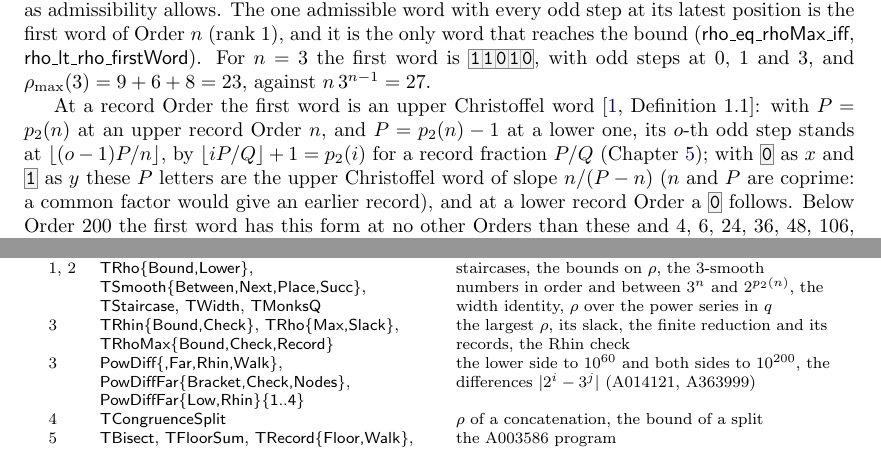
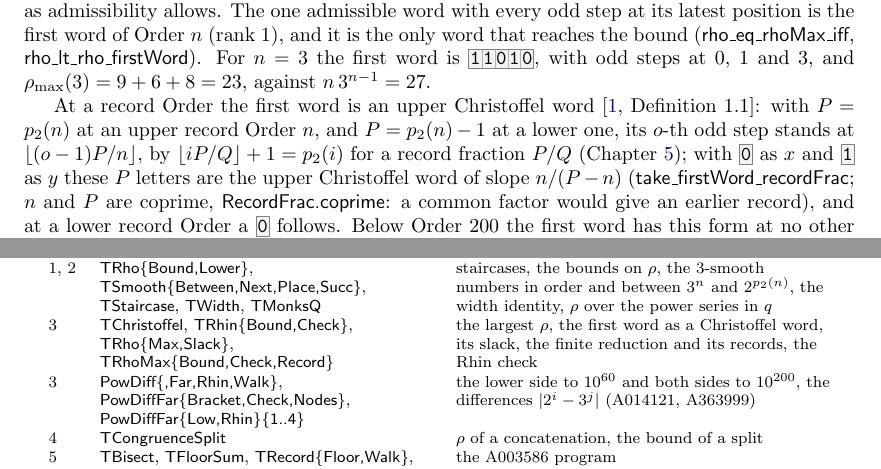
Before and after one commit to druud/Collatz-but-stop-at-the-drop, a LaTeX document (src/R_collatz_stop_at_the_drop_3.tex): two parts of pages 5 and 17 of 19, joined at a grey line, cut so that both start at the same text. Compiled offline with pdfLaTeX.

Commit message:
Generation 84: c-d-r docs (tag R_85); TChristoffel, OEIS A399760, A401592/3
- Lean: TChristoffel (paper 3's Christoffel remark: at a record Order the
  first word is the upper Christoffel word of slope n/(P - n); n and P
  coprime); root import, README map; lake build 2540 jobs.
- Paper 3: Ch. 3 cites it, Appendix A lists it; rebuilt (19 pages),
  copies in Public/ (still "Draft: R_84").
- OEIS: A399760 draft (odd part of the parity vector of 4n-1) and its
  b-file; Monks' Table 1 draft with A401592, A401593.
- Docs: Handover (R_85), History_03, Backlog 11, Changes and
  Public_CHANGES (R_85).

Co-Authored-By: Claude Opus 5.5 <noreply@anthropic.com>

```diff
--- a/src/R_collatz_stop_at_the_drop_3.tex
+++ b/src/R_collatz_stop_at_the_drop_3.tex
@@ -425,7 +425,8 @@ At a record Order the first word is an upper Christoffel word~\cite[Definition~1
 with $P = p_2(n)$ at an upper record Order $n$, and $P = p_2(n) - 1$ at a lower one, its $o$-th
 odd step stands at $\lfloor (o-1)P/n \rfloor$, by $\lfloor iP/Q \rfloor + 1 = p_2(i)$ for a
 record fraction $P/Q$ (Chapter~\ref{sec:a003586}); with $\bw{0}$ as $x$ and $\bw{1}$ as $y$
-these $P$ letters are the upper Christoffel word of slope $n/(P - n)$ ($n$ and $P$ are coprime:
+these $P$ letters are the upper Christoffel word of slope $n/(P - n)$
+(\lean{take\_firstWord\_recordFrac}; $n$ and $P$ are coprime, \lean{RecordFrac.coprime}:
 a common factor would give an earlier record), and at a lower record Order a $\bw{0}$ follows.
 Below Order $200$ the first word has this form at no other Orders than these and $4$, $6$,
 $24$, $36$, $48$, $106$, $159$, where $(p_2(n) - 1)/n$ is the record fraction of a lower record
@@ -1042,9 +1043,10 @@ Ch. & lean-file & content \\
   \lean{TStaircase}, \lean{TWidth}, \lean{TMonksQ}
   & staircases, the bounds on $\rho$, the $3$-smooth numbers in order and between $3^n$
   and $2^{p_2(n)}$, the width identity, $\rho$ over the power series in $q$ \\
-3 & \lean{TRhin$\{$Bound,Check$\}$}, \lean{TRho$\{$Max,Slack$\}$},
+3 & \lean{TChristoffel}, \lean{TRhin$\{$Bound,Check$\}$}, \lean{TRho$\{$Max,Slack$\}$},
   \lean{TRhoMax$\{$Bound,Check,Record$\}$}
-  & the largest $\rho$, its slack, the finite reduction and its records, the Rhin check \\
+  & the largest $\rho$, the first word as a Christoffel word, its slack, the finite
+  reduction and its records, the Rhin check \\
 3 & \lean{PowDiff$\{$,Far,Rhin,Walk$\}$},
   \lean{PowDiffFar$\{$Bracket,Check,Nodes$\}$},
   \lean{PowDiffFar$\{$Low,Rhin$\}\{$1..4$\}$}
```
Also changed, not shown: CHANGES.md (+10 -0 lines), R_collatz_stop_at_the_drop_3.pdf, src/R_collatz_stop_at_the_drop_3.tex (2 more changed lines).
